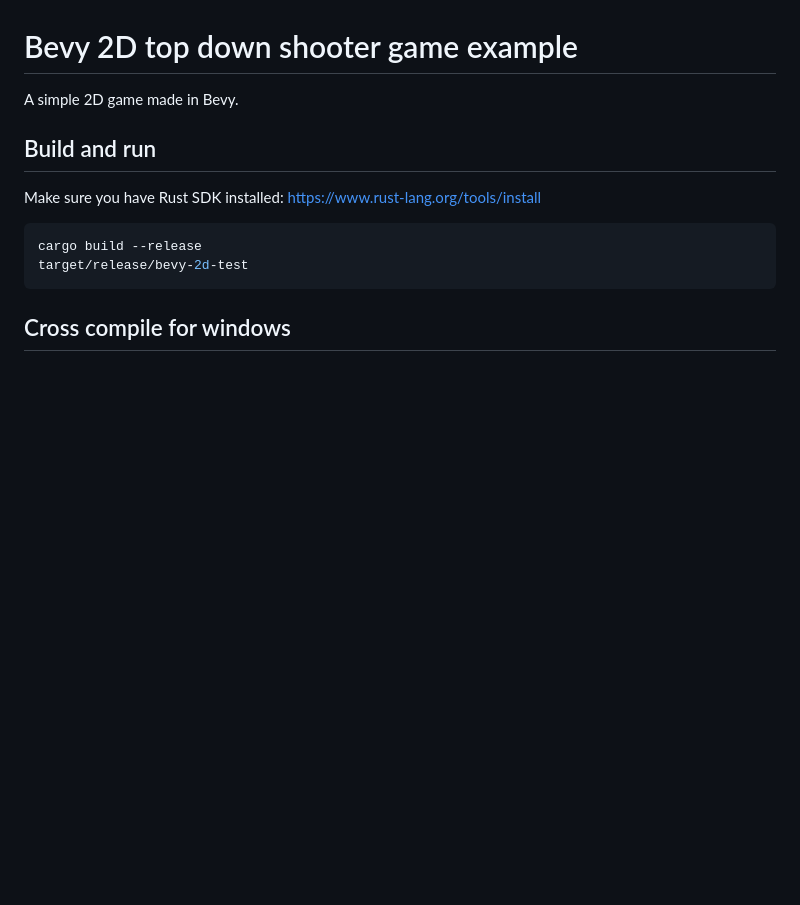
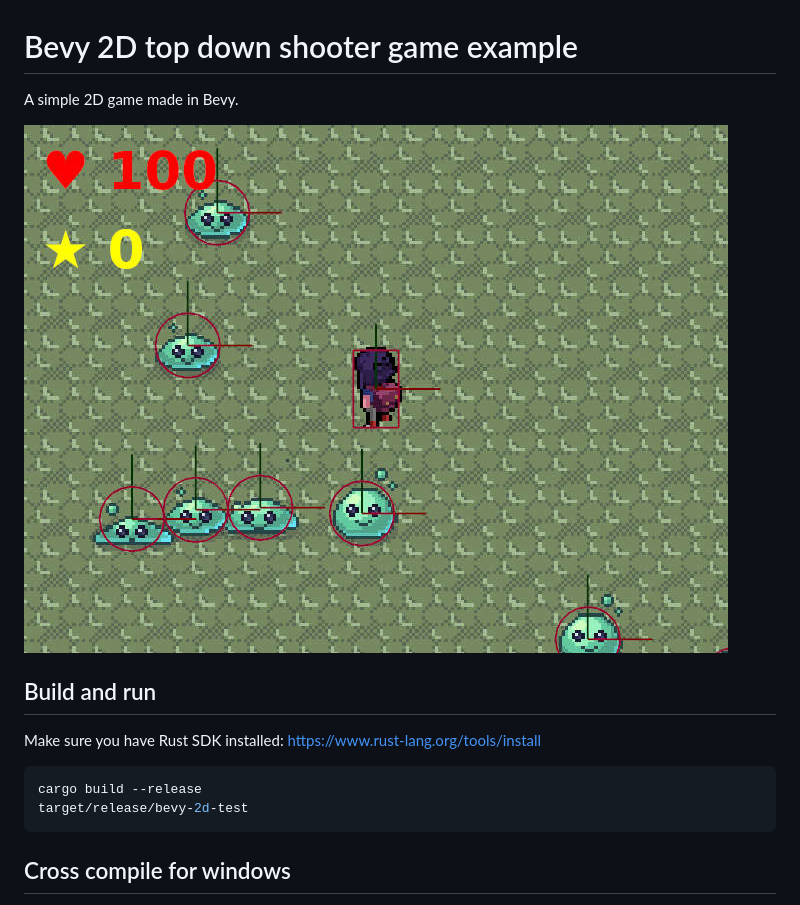
Before and after one commit to snorochevskiy/bevy-2d-test, a Markdown page: README.MD, the part around the change. GitHub-like rendering; pictures changed too: game.jpeg (added); blank space fills up the shorter version.

Commit message:
Adding readme image

```diff
--- a/README.MD
+++ b/README.MD
@@ -1,6 +1,8 @@
 # Bevy 2D top down shooter game example
 
 A simple 2D game made in Bevy.
+
+![screenshot](game.jpeg)
 
 ## Build and run
 
```
